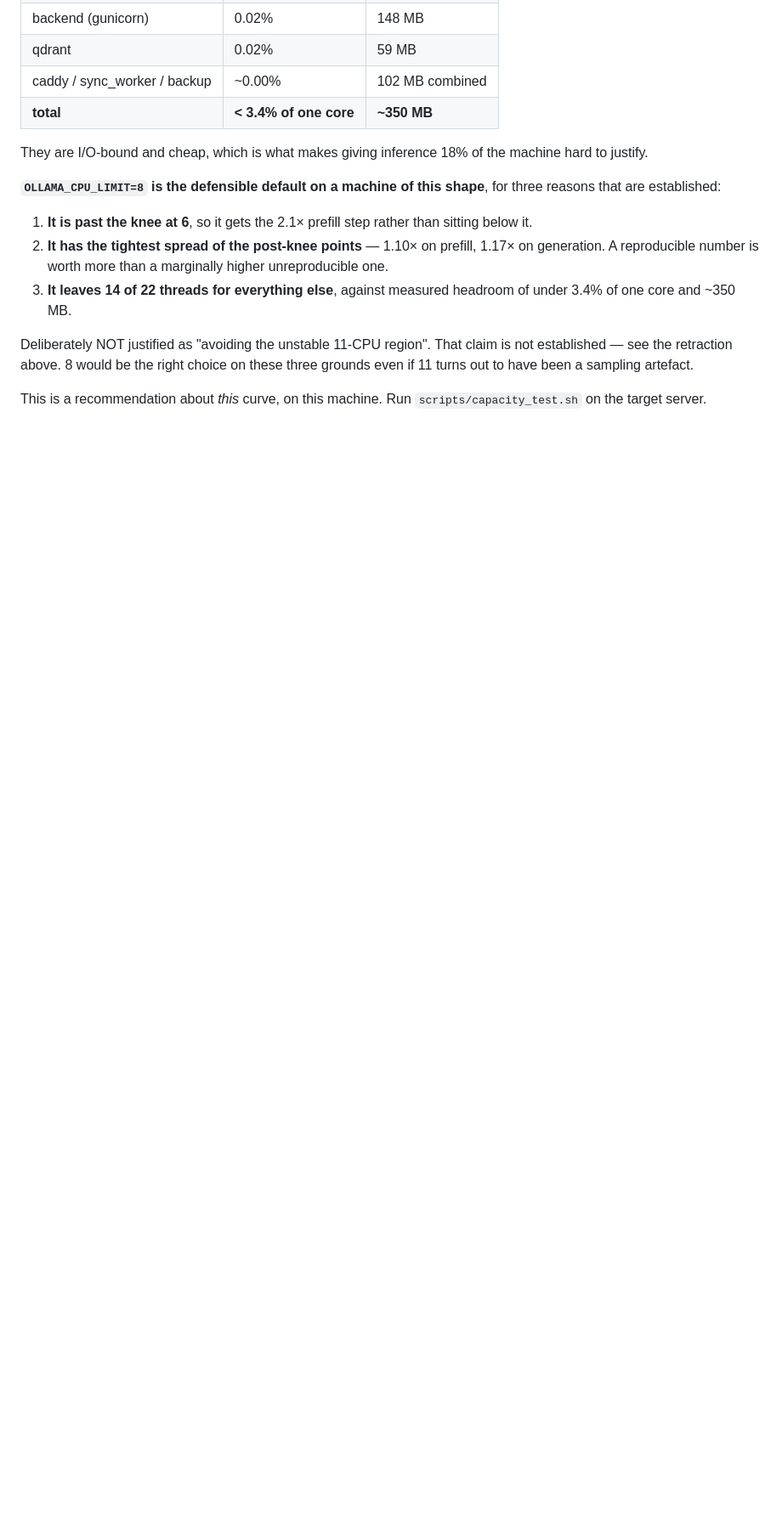
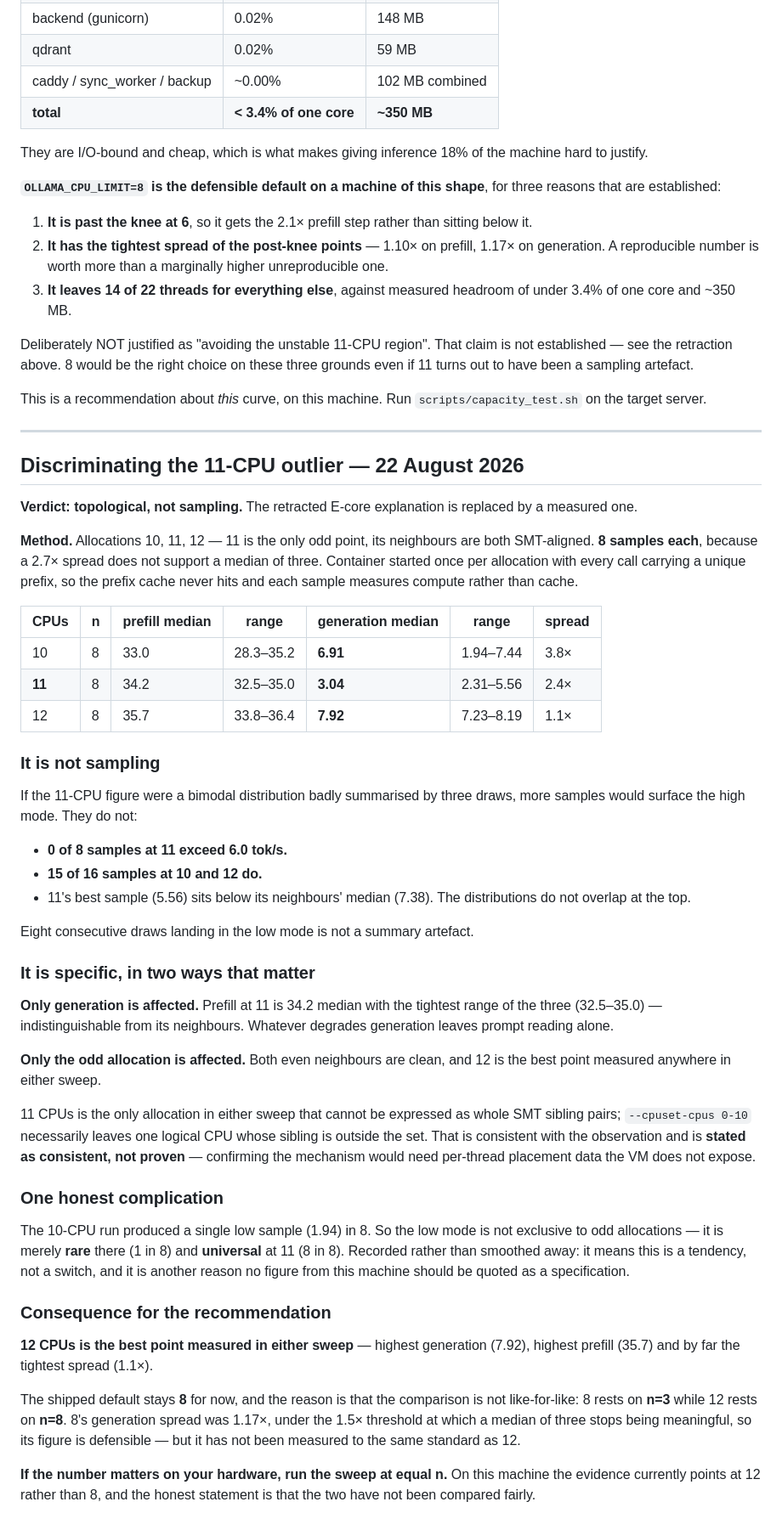
Before and after one commit to Garad9901/Major-Project, a Markdown page: docs/SCALING.md, the part around the change. Shown at 85% size. Drawn GitHub-style; blank space fills up the shorter version.

Commit message:
docs: the 11-CPU dip is topological, not sampling — 8 samples each at 10, 11, 12
Replaces the retracted E-core gating explanation with a measured verdict.

               n   prefill med (range)     generation med (range)   spread
    10 CPUs    8   33.0 (28.3-35.2)        6.91 (1.94-7.44)          3.8x
    11 CPUs    8   34.2 (32.5-35.0)        3.04 (2.31-5.56)          2.4x
    12 CPUs    8   35.7 (33.8-36.4)        7.92 (7.23-8.19)          1.1x

NOT SAMPLING: 0 of 8 samples at 11 exceed 6.0 tok/s, against 15 of 16 at 10 and
12. 11's best sample (5.56) is below its neighbours' median (7.38) — the
distributions do not overlap at the top. Eight consecutive draws in the low mode
is not a summary artefact of too few samples.

SPECIFIC IN TWO WAYS. Only generation degrades: prefill at 11 is 34.2 median
with the TIGHTEST range of the three, indistinguishable from its neighbours.
And only the odd allocation degrades: both even neighbours are clean. 11 is the
only allocation in either sweep that cannot be expressed as whole SMT sibling
pairs — cpuset 0-10 necessarily leaves one logical CPU whose sibling is outside
the set. Stated as CONSISTENT WITH the observation, not proven; confirming the
mechanism needs per-thread placement the VM does not expose.

One complication recorded rather than smoothed away: the 10-CPU run produced a
single low sample (1.94) in 8. The low mode is rare at even allocations, not
absent. So this is a tendency, not a switch — and another reason no figure from
this machine is a specification.

CONSEQUENCE: 12 is the best point measured anywhere in either sweep, on all
three axes. The shipped default stays 8 because the comparison is not
like-for-like — 8 rests on n=3, 12 on n=8 — and that is stated plainly rather
than resolved by picking whichever suits. 8's spread was 1.17x, under the 1.5x
threshold, so its figure is defensible; it simply has not been measured to the
same standard.

Co-Authored-By: Claude Opus 5 <noreply@anthropic.com>

```diff
--- a/docs/SCALING.md
+++ b/docs/SCALING.md
@@ -341,3 +341,72 @@ these three grounds even if 11 turns out to have been a sampling artefact.
 
 This is a recommendation about *this* curve, on this machine. Run
 `scripts/capacity_test.sh` on the target server.
+
+---
+
+## Discriminating the 11-CPU outlier — 22 August 2026
+
+**Verdict: topological, not sampling.** The retracted E-core explanation is
+replaced by a measured one.
+
+**Method.** Allocations 10, 11, 12 — 11 is the only odd point, its neighbours
+are both SMT-aligned. **8 samples each**, because a 2.7× spread does not support
+a median of three. Container started once per allocation with every call
+carrying a unique prefix, so the prefix cache never hits and each sample
+measures compute rather than cache.
+
+| CPUs | n | prefill median | range | generation median | range | spread |
+|---|---|---|---|---|---|---|
+| 10 | 8 | 33.0 | 28.3–35.2 | **6.91** | 1.94–7.44 | 3.8× |
+| **11** | 8 | 34.2 | 32.5–35.0 | **3.04** | 2.31–5.56 | 2.4× |
+| 12 | 8 | 35.7 | 33.8–36.4 | **7.92** | 7.23–8.19 | 1.1× |
+
+### It is not sampling
+
+If the 11-CPU figure were a bimodal distribution badly summarised by three
+draws, more samples would surface the high mode. They do not:
+
+- **0 of 8 samples at 11 exceed 6.0 tok/s.**
+- **15 of 16 samples at 10 and 12 do.**
+- 11's best sample (5.56) sits below its neighbours' median (7.38). The
+  distributions do not overlap at the top.
+
+Eight consecutive draws landing in the low mode is not a summary artefact.
+
+### It is specific, in two ways that matter
+
+**Only generation is affected.** Prefill at 11 is 34.2 median with the tightest
+range of the three (32.5–35.0) — indistinguishable from its neighbours. Whatever
+degrades generation leaves prompt reading alone.
+
+**Only the odd allocation is affected.** Both even neighbours are clean, and 12
+is the best point measured anywhere in either sweep.
+
+11 CPUs is the only allocation in either sweep that cannot be expressed as whole
+SMT sibling pairs; `--cpuset-cpus 0-10` necessarily leaves one logical CPU whose
+sibling is outside the set. That is consistent with the observation and is
+**stated as consistent, not proven** — confirming the mechanism would need
+per-thread placement data the VM does not expose.
+
+### One honest complication
+
+The 10-CPU run produced a single low sample (1.94) in 8. So the low mode is not
+exclusive to odd allocations — it is merely **rare** there (1 in 8) and
+**universal** at 11 (8 in 8). Recorded rather than smoothed away: it means this
+is a tendency, not a switch, and it is another reason no figure from this
+machine should be quoted as a specification.
+
+### Consequence for the recommendation
+
+**12 CPUs is the best point measured in either sweep** — highest generation
+(7.92), highest prefill (35.7) and by far the tightest spread (1.1×).
+
+The shipped default stays **8** for now, and the reason is that the comparison
+is not like-for-like: 8 rests on **n=3** while 12 rests on **n=8**. 8's
+generation spread was 1.17×, under the 1.5× threshold at which a median of three
+stops being meaningful, so its figure is defensible — but it has not been
+measured to the same standard as 12.
+
+**If the number matters on your hardware, run the sweep at equal n.** On this
+machine the evidence currently points at 12 rather than 8, and the honest
+statement is that the two have not been compared fairly.
```
